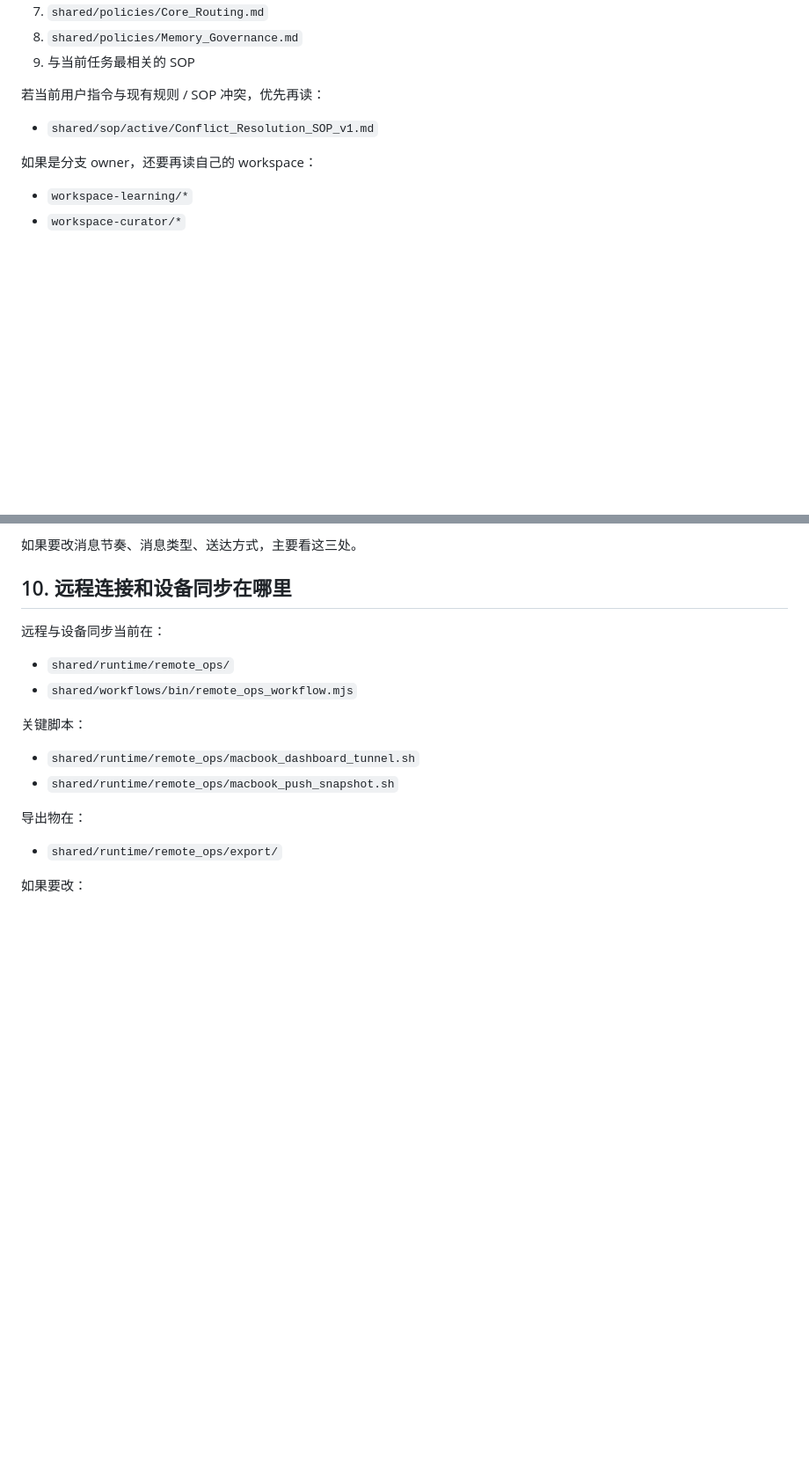
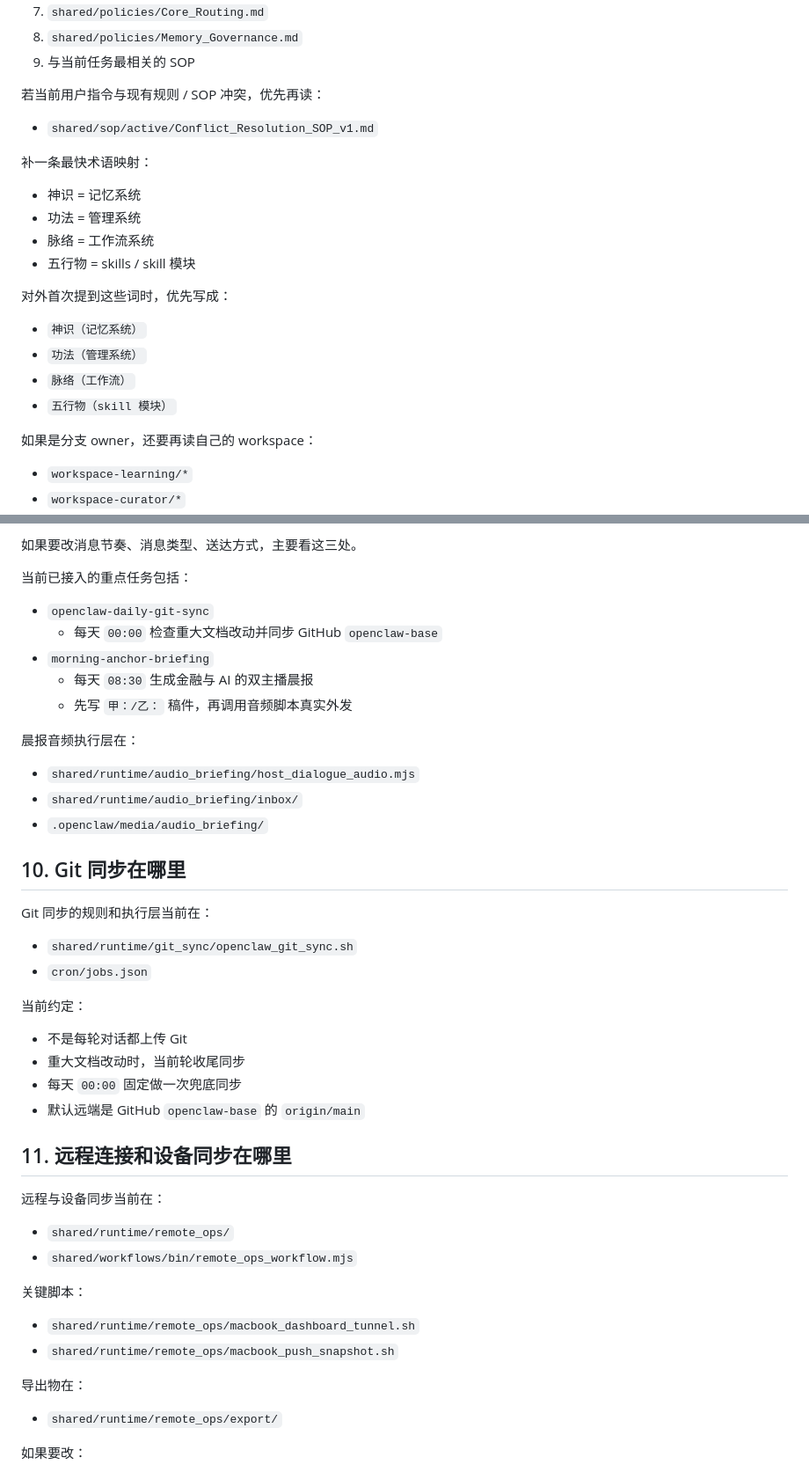
Before and after one commit to Junkfooooood/openclaw-base, a Markdown page: README_QUICKSTART.md, 2 parts joined by grey strips. Shown at 88% size. Rendered like a GitHub page; blank space fills up the shorter version.

```diff
--- a/README_QUICKSTART.md
+++ b/README_QUICKSTART.md
@@ -56,6 +56,20 @@
 
 - `shared/sop/active/Conflict_Resolution_SOP_v1.md`
 
+补一条最快术语映射：
+
+- 神识 = 记忆系统
+- 功法 = 管理系统
+- 脉络 = 工作流系统
+- 五行物 = skills / skill 模块
+
+对外首次提到这些词时，优先写成：
+
+- `神识（记忆系统）`
+- `功法（管理系统）`
+- `脉络（工作流）`
+- `五行物（skill 模块）`
+
 如果是分支 owner，还要再读自己的 workspace：
 
 - `workspace-learning/*`
@@ -225,7 +245,35 @@
 
 如果要改消息节奏、消息类型、送达方式，主要看这三处。
 
-## 10. 远程连接和设备同步在哪里
+当前已接入的重点任务包括：
+
+- `openclaw-daily-git-sync`
+  - 每天 `00:00` 检查重大文档改动并同步 GitHub `openclaw-base`
+- `morning-anchor-briefing`
+  - 每天 `08:30` 生成金融与 AI 的双主播晨报
+  - 先写 `甲：/乙：` 稿件，再调用音频脚本真实外发
+
+晨报音频执行层在：
+
+- `shared/runtime/audio_briefing/host_dialogue_audio.mjs`
+- `shared/runtime/audio_briefing/inbox/`
+- `.openclaw/media/audio_briefing/`
+
+## 10. Git 同步在哪里
+
+Git 同步的规则和执行层当前在：
+
+- `shared/runtime/git_sync/openclaw_git_sync.sh`
+- `cron/jobs.json`
+
+当前约定：
+
+- 不是每轮对话都上传 Git
+- 重大文档改动时，当前轮收尾同步
+- 每天 `00:00` 固定做一次兜底同步
+- 默认远端是 GitHub `openclaw-base` 的 `origin/main`
+
+## 11. 远程连接和设备同步在哪里
 
 远程与设备同步当前在：
 
```
Also changed, not shown: other parts of README_QUICKSTART.md (+18 -2 lines), PROJECT_STRUCTURE.md (+89 -0 lines), chatlog/2026-03-13-145057.md (added, +98 -0 lines).
